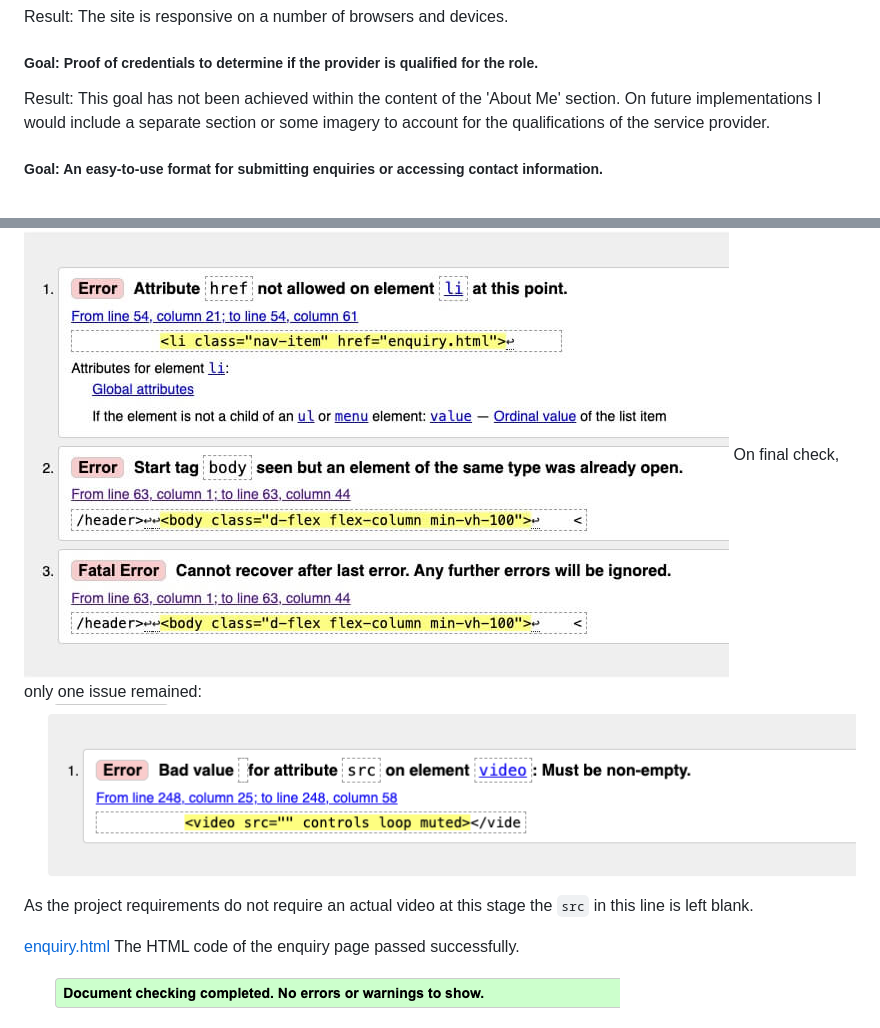
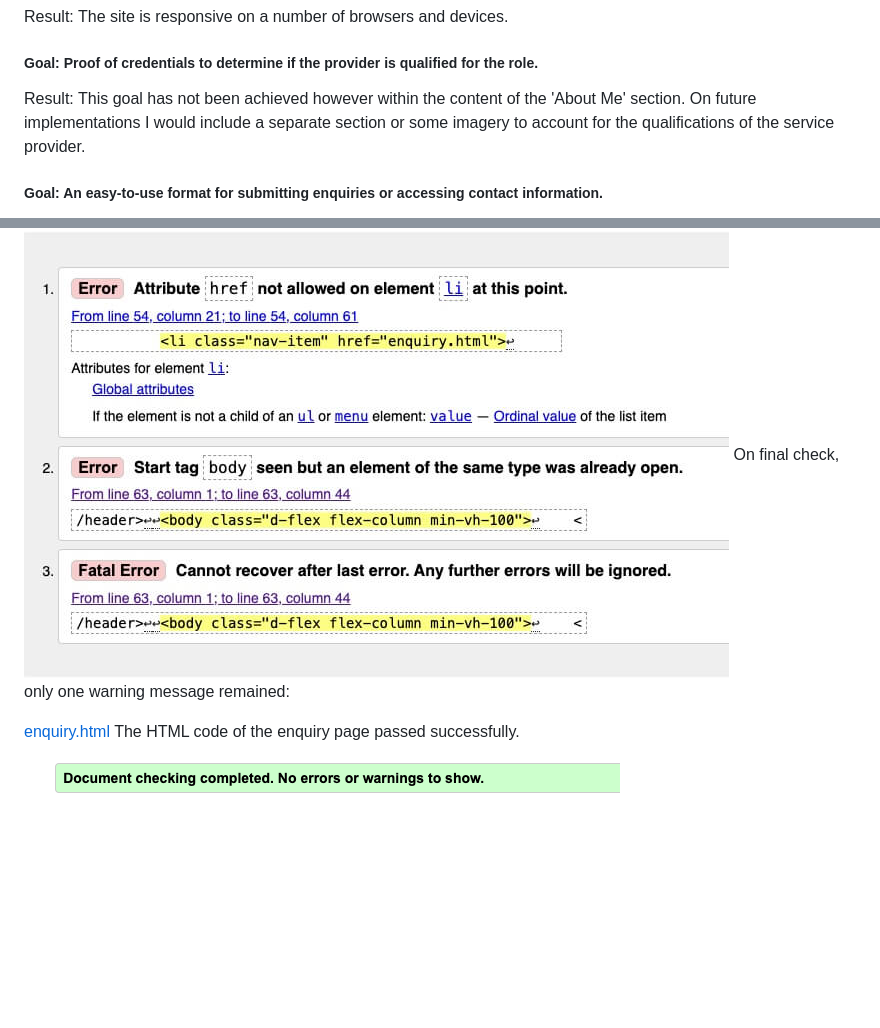
Before and after one commit to Chandni-L5/pawsome-strolls, a Markdown page: documentation/testing.md, 2 parts joined by grey strips. Rendered like a GitHub page; blank space fills up the shorter version.

```diff
--- a/documentation/testing.md
+++ b/documentation/testing.md
@@ -6,7 +6,7 @@
  Result: The site is responsive on a number of browsers and devices.
 
 ##### Goal: Proof of credentials to determine if the provider is qualified for the role.
-Result: This goal has not been achieved within the content of the 'About Me' section. On future implementations I would include a separate section or some imagery to account for the qualifications of the service provider.
+Result: This goal has not been achieved however within the content of the 'About Me' section. On future implementations I would include a separate section or some imagery to account for the qualifications of the service provider.
 
 ##### Goal: An easy-to-use format for submitting enquiries or accessing contact information.
 Result: Simple and straightforward form provided on a separate page and once submitted successfully the user is directed to a page that displays a thank you message confirming the form is submitted.
@@ -120,9 +120,8 @@ On final checks the scores are greatly improved for both desktop and mobile opti
 [index.html](https://chandni-l5.github.io/pawsome-strolls/index.html)
 The initial check highlighted a few issues with the code. These issues have now been addressed.
 ![error in html validator](/documentation/html%20checker.jpg)
-On final check, only one issue remained:
-![final error in html validator](/documentation/html%20index%20validator.png)
-As the project requirements do not require an actual video at this stage the `src` in this line is left blank.
+On final check, only one warning message remained:
+
 
 [enquiry.html](https://chandni-l5.github.io/pawsome-strolls/enquiry.html)
 The HTML code of the enquiry page passed successfully.
```
Also changed, not shown: other parts of documentation/testing.md (+1 -1 lines), README.md (+7 -5 lines), documentation/about-me.png, documentation/contrast checker.png (added), documentation/responsive shot.png (added), 3 other files.
